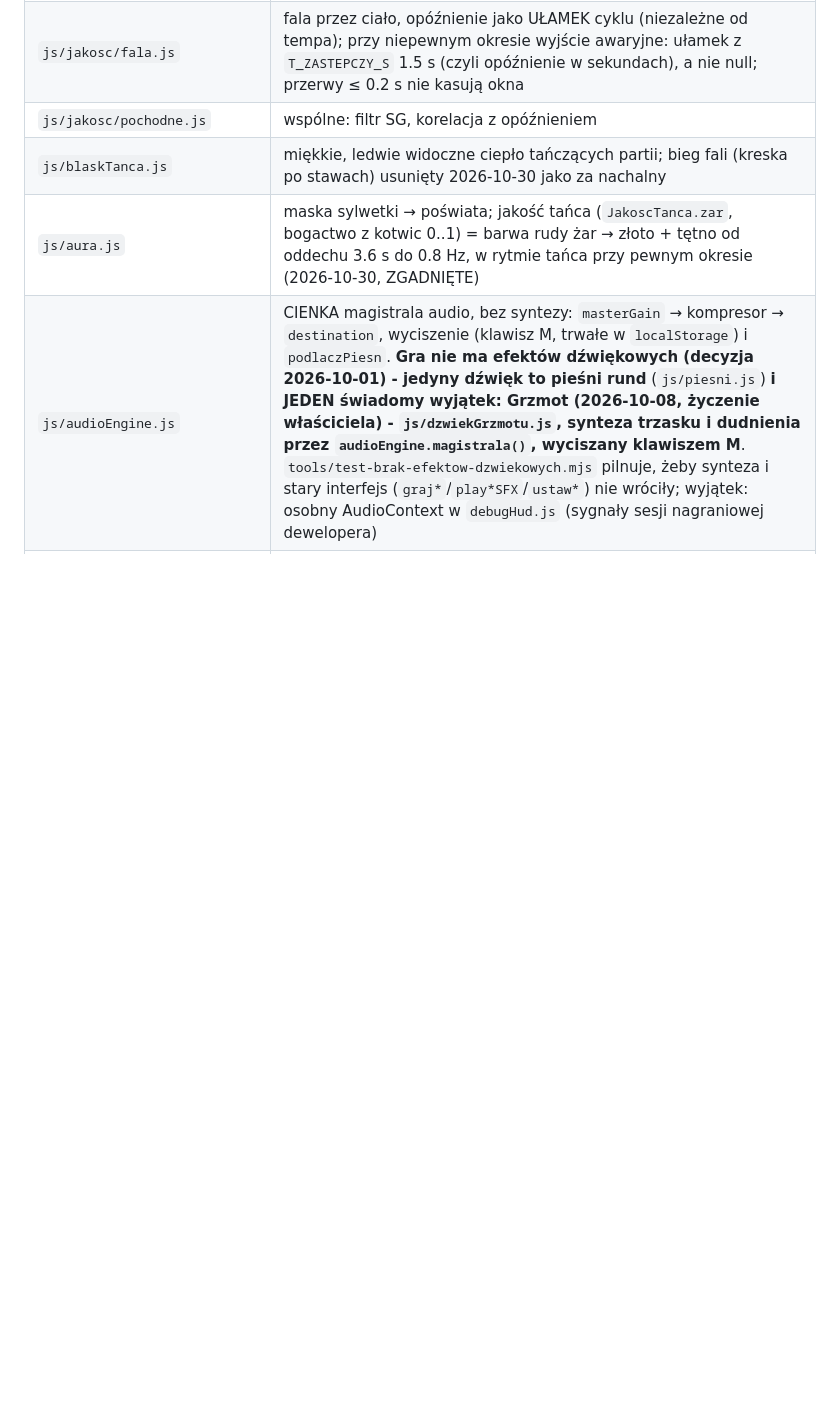
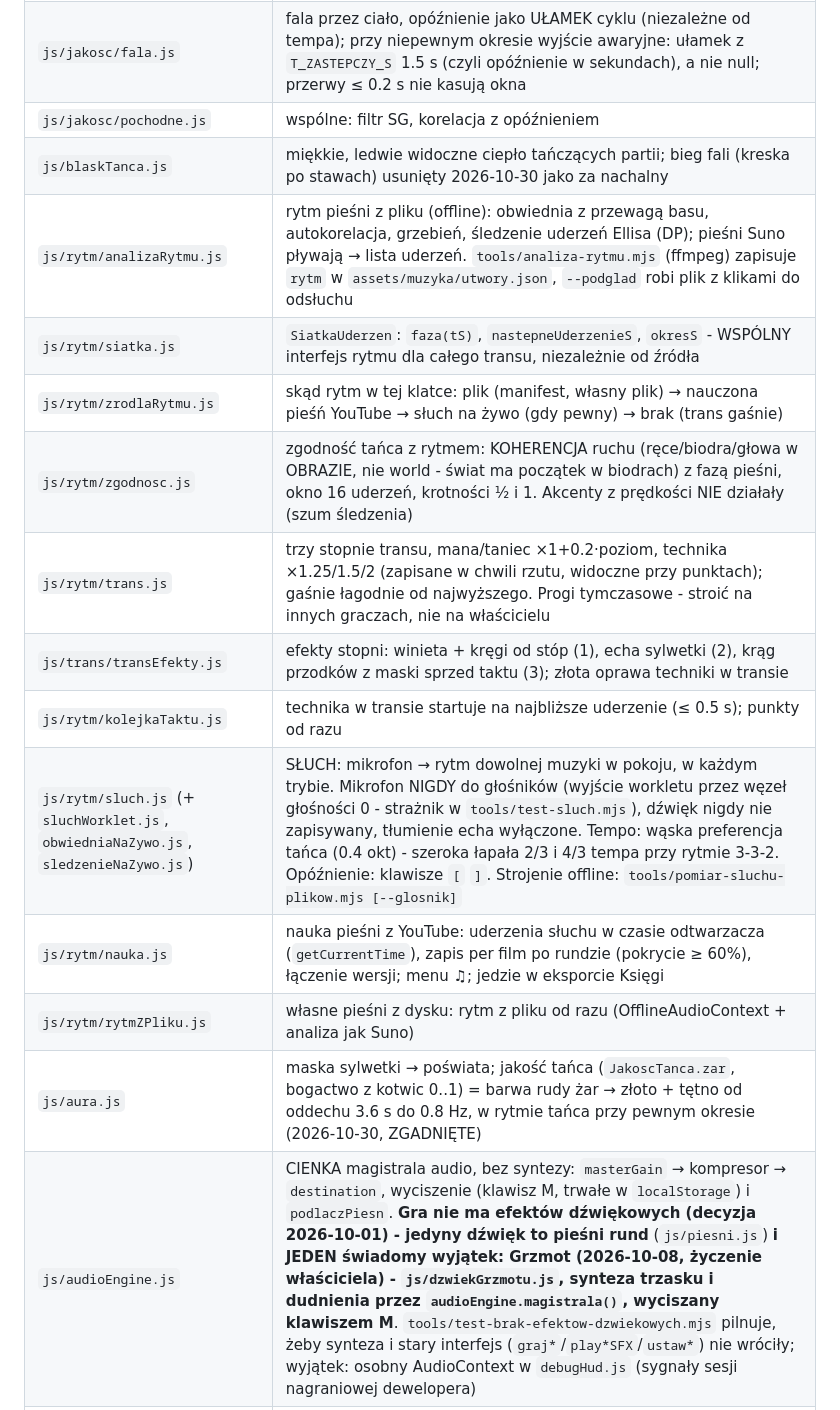
Before and after one commit to HuminPiotr/Kr-l-Szaman-w, a Markdown page: GEMINI.md, the part around the change. Rendered like a GitHub page; blank space fills up the shorter version.

Commit message:
GEMINI.md: rytm, trans i słuch (moduły js/rytm/*, js/trans/*, zasady mikrofonu, lekcje)
Co-Authored-By: Claude Opus 5.5 <noreply@anthropic.com>

```diff
--- a/GEMINI.md
+++ b/GEMINI.md
@@ -70,6 +70,16 @@ kamera → PoseTracker ─┬→ worldLandmarks → Plynnosc ──────
 | `js/jakosc/fala.js` | fala przez ciało, opóźnienie jako UŁAMEK cyklu (niezależne od tempa); przy niepewnym okresie wyjście awaryjne: ułamek z `T_ZASTEPCZY_S` 1.5 s (czyli opóźnienie w sekundach), a nie null; przerwy ≤ 0.2 s nie kasują okna |
 | `js/jakosc/pochodne.js` | wspólne: filtr SG, korelacja z opóźnieniem |
 | `js/blaskTanca.js` | miękkie, ledwie widoczne ciepło tańczących partii; bieg fali (kreska po stawach) usunięty 2026-10-30 jako za nachalny |
+| `js/rytm/analizaRytmu.js` | rytm pieśni z pliku (offline): obwiednia z przewagą basu, autokorelacja, grzebień, śledzenie uderzeń Ellisa (DP); pieśni Suno pływają → lista uderzeń. `tools/analiza-rytmu.mjs` (ffmpeg) zapisuje `rytm` w `assets/muzyka/utwory.json`, `--podglad` robi plik z klikami do odsłuchu |
+| `js/rytm/siatka.js` | `SiatkaUderzen`: `faza(tS)`, `nastepneUderzenieS`, `okresS` - WSPÓLNY interfejs rytmu dla całego transu, niezależnie od źródła |
+| `js/rytm/zrodlaRytmu.js` | skąd rytm w tej klatce: plik (manifest, własny plik) → nauczona pieśń YouTube → słuch na żywo (gdy pewny) → brak (trans gaśnie) |
+| `js/rytm/zgodnosc.js` | zgodność tańca z rytmem: KOHERENCJA ruchu (ręce/biodra/głowa w OBRAZIE, nie world - świat ma początek w biodrach) z fazą pieśni, okno 16 uderzeń, krotności ½ i 1. Akcenty z prędkości NIE działały (szum śledzenia) |
+| `js/rytm/trans.js` | trzy stopnie transu, mana/taniec ×1+0.2·poziom, technika ×1.25/1.5/2 (zapisane w chwili rzutu, widoczne przy punktach); gaśnie łagodnie od najwyższego. Progi tymczasowe - stroić na innych graczach, nie na właścicielu |
+| `js/trans/transEfekty.js` | efekty stopni: winieta + kręgi od stóp (1), echa sylwetki (2), krąg przodków z maski sprzed taktu (3); złota oprawa techniki w transie |
+| `js/rytm/kolejkaTaktu.js` | technika w transie startuje na najbliższe uderzenie (≤ 0.5 s); punkty od razu |
+| `js/rytm/sluch.js` (+ `sluchWorklet.js`, `obwiedniaNaZywo.js`, `sledzenieNaZywo.js`) | SŁUCH: mikrofon → rytm dowolnej muzyki w pokoju, w każdym trybie. Mikrofon NIGDY do głośników (wyjście workletu przez węzeł głośności 0 - strażnik w `tools/test-sluch.mjs`), dźwięk nigdy nie zapisywany, tłumienie echa wyłączone. Tempo: wąska preferencja tańca (0.4 okt) - szeroka łapała 2/3 i 4/3 tempa przy rytmie 3-3-2. Opóźnienie: klawisze `[` `]`. Strojenie offline: `tools/pomiar-sluchu-plikow.mjs [--glosnik]` |
+| `js/rytm/nauka.js` | nauka pieśni z YouTube: uderzenia słuchu w czasie odtwarzacza (`getCurrentTime`), zapis per film po rundzie (pokrycie ≥ 60%), łączenie wersji; menu ♫; jedzie w eksporcie Księgi |
+| `js/rytm/rytmZPliku.js` | własne pieśni z dysku: rytm z pliku od razu (OfflineAudioContext + analiza jak Suno) |
 | `js/aura.js` | maska sylwetki → poświata; jakość tańca (`JakoscTanca.zar`, bogactwo z kotwic 0..1) = barwa rudy żar → złoto + tętno od oddechu 3.6 s do 0.8 Hz, w rytmie tańca przy pewnym okresie (2026-10-30, ZGADNIĘTE) |
 | `js/audioEngine.js` | CIENKA magistrala audio, bez syntezy: `masterGain` → kompresor → `destination`, wyciszenie (klawisz M, trwałe w `localStorage`) i `podlaczPiesn`. **Gra nie ma efektów dźwiękowych (decyzja 2026-10-01) - jedyny dźwięk to pieśni rund** (`js/piesni.js`) **i JEDEN świadomy wyjątek: Grzmot (2026-10-08, życzenie właściciela) - `js/dzwiekGrzmotu.js`, synteza trzasku i dudnienia przez `audioEngine.magistrala()`, wyciszany klawiszem M**. `tools/test-brak-efektow-dzwiekowych.mjs` pilnuje, żeby synteza i stary interfejs (`graj*`/`play*SFX`/`ustaw*`) nie wróciły; wyjątek: osobny AudioContext w `debugHud.js` (sygnały sesji nagraniowej dewelopera) |
 | `js/debugHud.js` | nakładka (`D` = pokaż, `R` = reset zakresu, `N` = zrzuć ślad runy do konsoli) |
```
